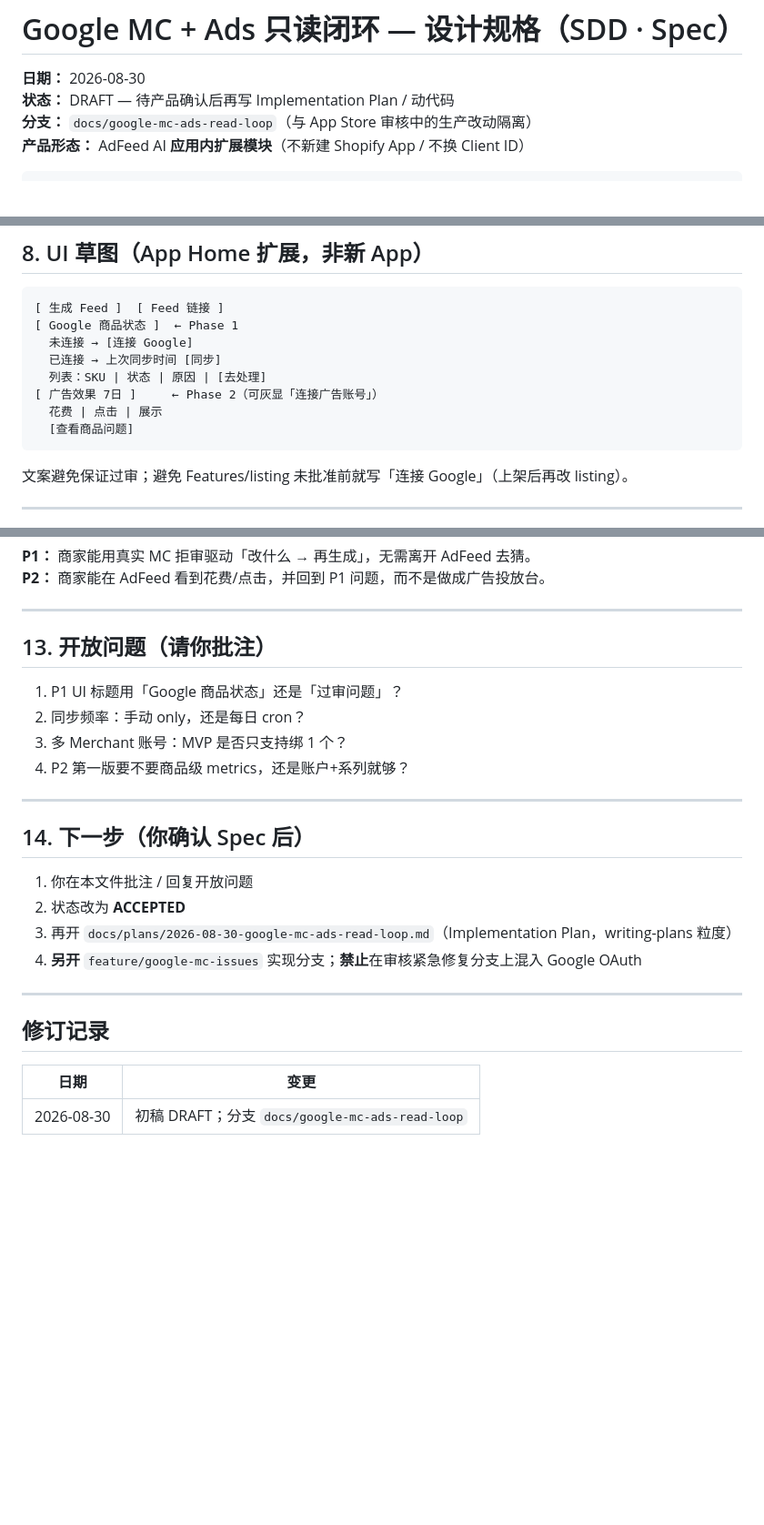
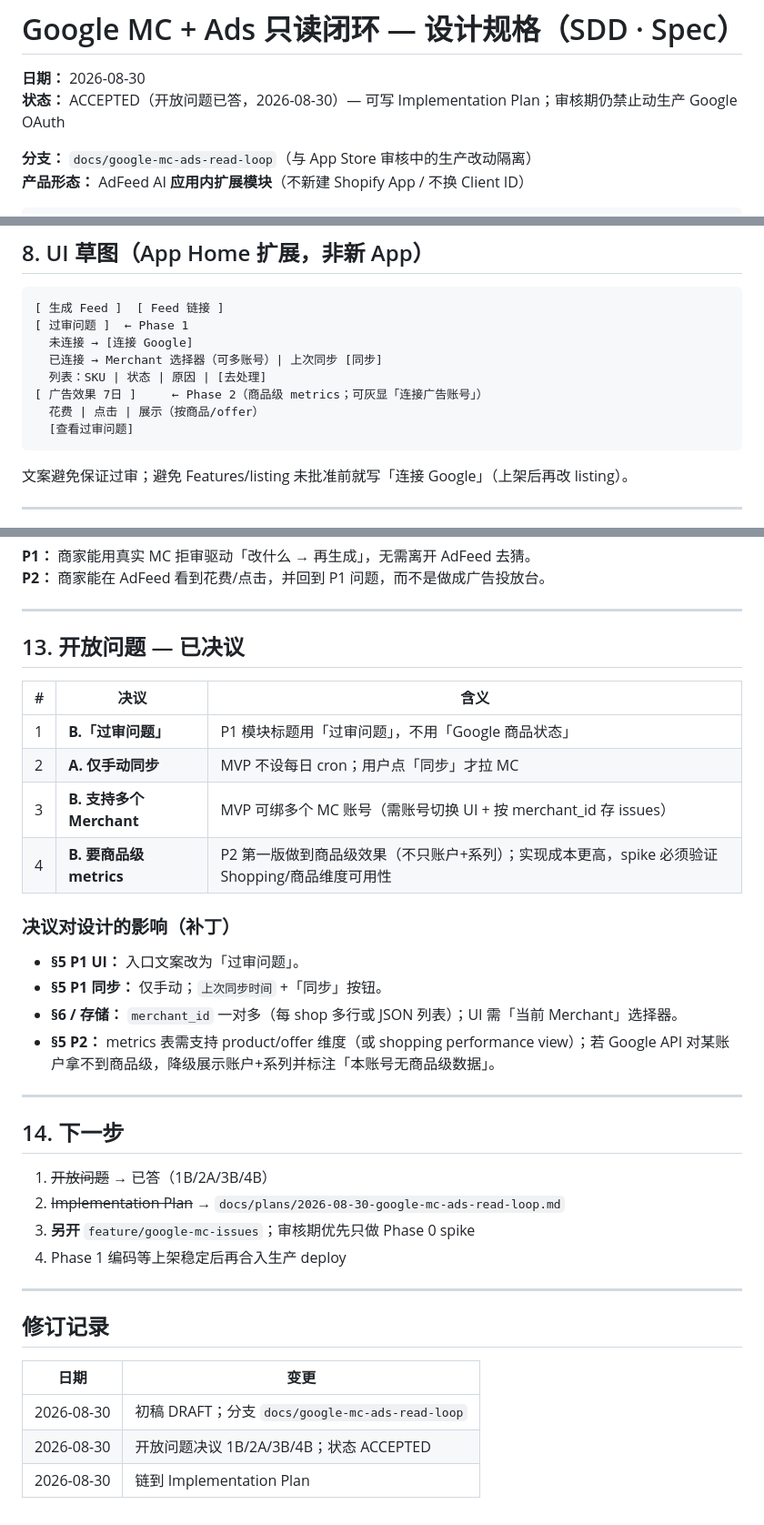
Before and after one commit to Benson-XuB/adfeed, a Markdown page: docs/plans/2026-08-30-google-mc-ads-read-loop-design.md, 3 parts joined by grey strips. Shown at 91% size. Drawn GitHub-style; blank space fills up the shorter version.

````diff
--- a/docs/plans/2026-08-30-google-mc-ads-read-loop-design.md
+++ b/docs/plans/2026-08-30-google-mc-ads-read-loop-design.md
@@ -1,7 +1,8 @@
 # Google MC + Ads 只读闭环 — 设计规格（SDD · Spec）
 
 **日期：** 2026-08-30
-**状态：** DRAFT — 待产品确认后再写 Implementation Plan / 动代码
+**状态：** ACCEPTED（开放问题已答，2026-08-30）— 可写 Implementation Plan；审核期仍禁止动生产 Google OAuth
+
 **分支：** `docs/google-mc-ads-read-loop`（与 App Store 审核中的生产改动隔离）
 **产品形态：** AdFeed AI **应用内扩展模块**（不新建 Shopify App / 不换 Client ID）
 
@@ -172,13 +173,13 @@ Feed 侧已有稳定 id（Shopify variant / 自有 offer id — 以当前 `feed_
 
 ```
 [ 生成 Feed ]  [ Feed 链接 ]
-[ Google 商品状态 ]  ← Phase 1
+[ 过审问题 ]  ← Phase 1
   未连接 → [连接 Google]
-  已连接 → 上次同步时间 [同步]
+  已连接 → Merchant 选择器（可多账号）| 上次同步 [同步]
   列表：SKU | 状态 | 原因 | [去处理]
-[ 广告效果 7日 ]     ← Phase 2（可灰显「连接广告账号」）
-  花费 | 点击 | 展示
-  [查看商品问题]
+[ 广告效果 7日 ]     ← Phase 2（商品级 metrics；可灰显「连接广告账号」）
+  花费 | 点击 | 展示（按商品/offer）
+  [查看过审问题]
 ```
 
 文案避免保证过审；避免 Features/listing 未批准前就写「连接 Google」（上架后再改 listing）。
@@ -227,21 +228,30 @@ Feed 侧已有稳定 id（Shopify variant / 自有 offer id — 以当前 `feed_
 
 ---
 
-## 13. 开放问题（请你批注）
+## 13. 开放问题 — 已决议
 
-1. P1 UI 标题用「Google 商品状态」还是「过审问题」？
-2. 同步频率：手动 only，还是每日 cron？
-3. 多 Merchant 账号：MVP 是否只支持绑 1 个？
-4. P2 第一版要不要商品级 metrics，还是账户+系列就够？
+| # | 决议 | 含义 |
+|---|------|------|
+| 1 | **B.「过审问题」** | P1 模块标题用「过审问题」，不用「Google 商品状态」 |
+| 2 | **A. 仅手动同步** | MVP 不设每日 cron；用户点「同步」才拉 MC |
+| 3 | **B. 支持多个 Merchant** | MVP 可绑多个 MC 账号（需账号切换 UI + 按 merchant_id 存 issues） |
+| 4 | **B. 要商品级 metrics** | P2 第一版做到商品级效果（不只账户+系列）；实现成本更高，spike 必须验证 Shopping/商品维度可用性 |
+
+### 决议对设计的影响（补丁）
+
+- **§5 P1 UI：** 入口文案改为「过审问题」。
+- **§5 P1 同步：** 仅手动；`上次同步时间` +「同步」按钮。
+- **§6 / 存储：** `merchant_id` 一对多（每 shop 多行或 JSON 列表）；UI 需「当前 Merchant」选择器。
+- **§5 P2：** metrics 表需支持 product/offer 维度（或 shopping performance view）；若 Google API 对某账户拿不到商品级，降级展示账户+系列并标注「本账号无商品级数据」。
 
 ---
 
-## 14. 下一步（你确认 Spec 后）
+## 14. 下一步
 
-1. 你在本文件批注 / 回复开放问题
-2. 状态改为 **ACCEPTED**
-3. 再开 `docs/plans/2026-08-30-google-mc-ads-read-loop.md`（Implementation Plan，writing-plans 粒度）
-4. **另开** `feature/google-mc-issues` 实现分支；**禁止**在审核紧急修复分支上混入 Google OAuth
+1. ~~开放问题~~ → 已答（1B/2A/3B/4B）
+2. ~~Implementation Plan~~ → `docs/plans/2026-08-30-google-mc-ads-read-loop.md`
+3. **另开** `feature/google-mc-issues`；审核期优先只做 Phase 0 spike
+4. Phase 1 编码等上架稳定后再合入生产 deploy
 
 ---
 
@@ -250,3 +260,5 @@ Feed 侧已有稳定 id（Shopify variant / 自有 offer id — 以当前 `feed_
 | 日期 | 变更 |
 |------|------|
 | 2026-08-30 | 初稿 DRAFT；分支 `docs/google-mc-ads-read-loop` |
+| 2026-08-30 | 开放问题决议 1B/2A/3B/4B；状态 ACCEPTED |
+| 2026-08-30 | 链到 Implementation Plan |
````
Also changed, not shown: docs/plans/2026-08-30-google-mc-ads-read-loop.md (added, +347 -0 lines).
